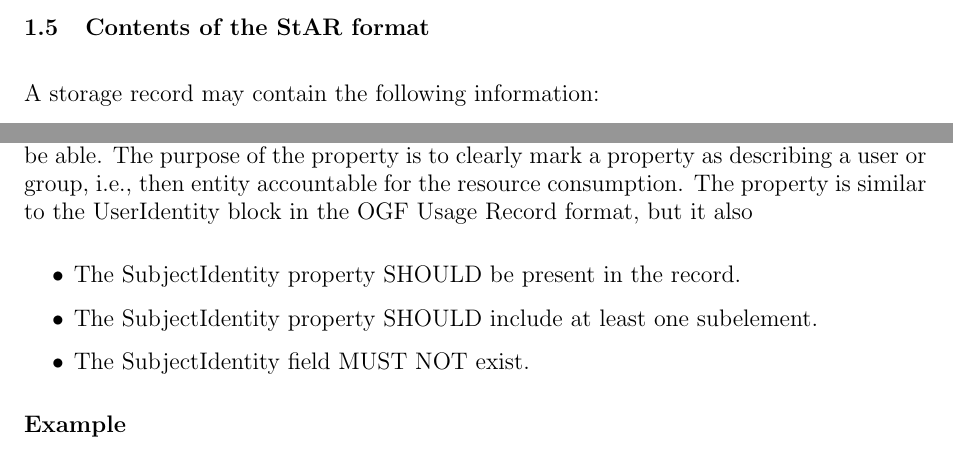
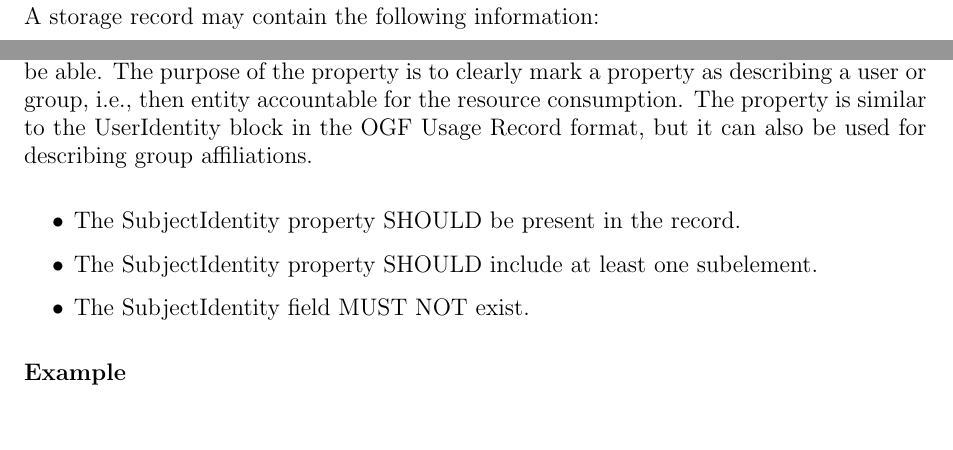
Before and after one commit to htj/storage-record-format, a LaTeX document (sr.tex, which reads fields.tex): two parts of pages 4 and 8 of 14, joined at a grey line, cut at the place of the change. Compiled offline with pdfLaTeX.

Commit message:
finish description of subject identity property (whoops)

```diff
--- a/fields.tex
+++ b/fields.tex
@@ -180,7 +180,8 @@ This property is a container for all user and group properties. The property
 itself should be able. The purpose of the property is to clearly mark a
 property as describing a user or group, i.e., then entity accountable for the
 resource consumption. The property is similar to the UserIdentity block in the
-OGF Usage Record format, but it also
+OGF Usage Record format, but it can also be used for describing group
+affiliations.
 
 \begin{itemize}
 \item The SubjectIdentity property SHOULD be present in the record.
```
